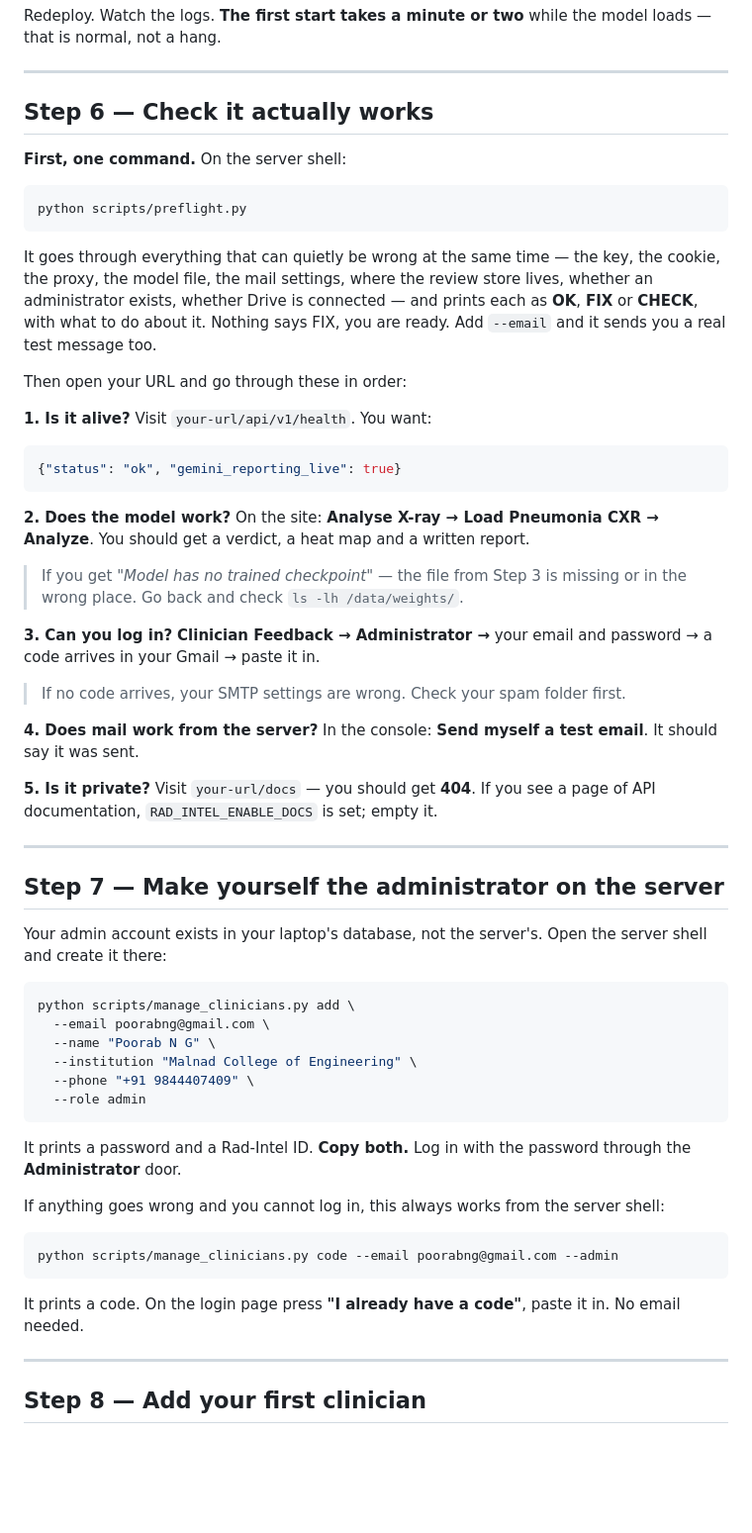
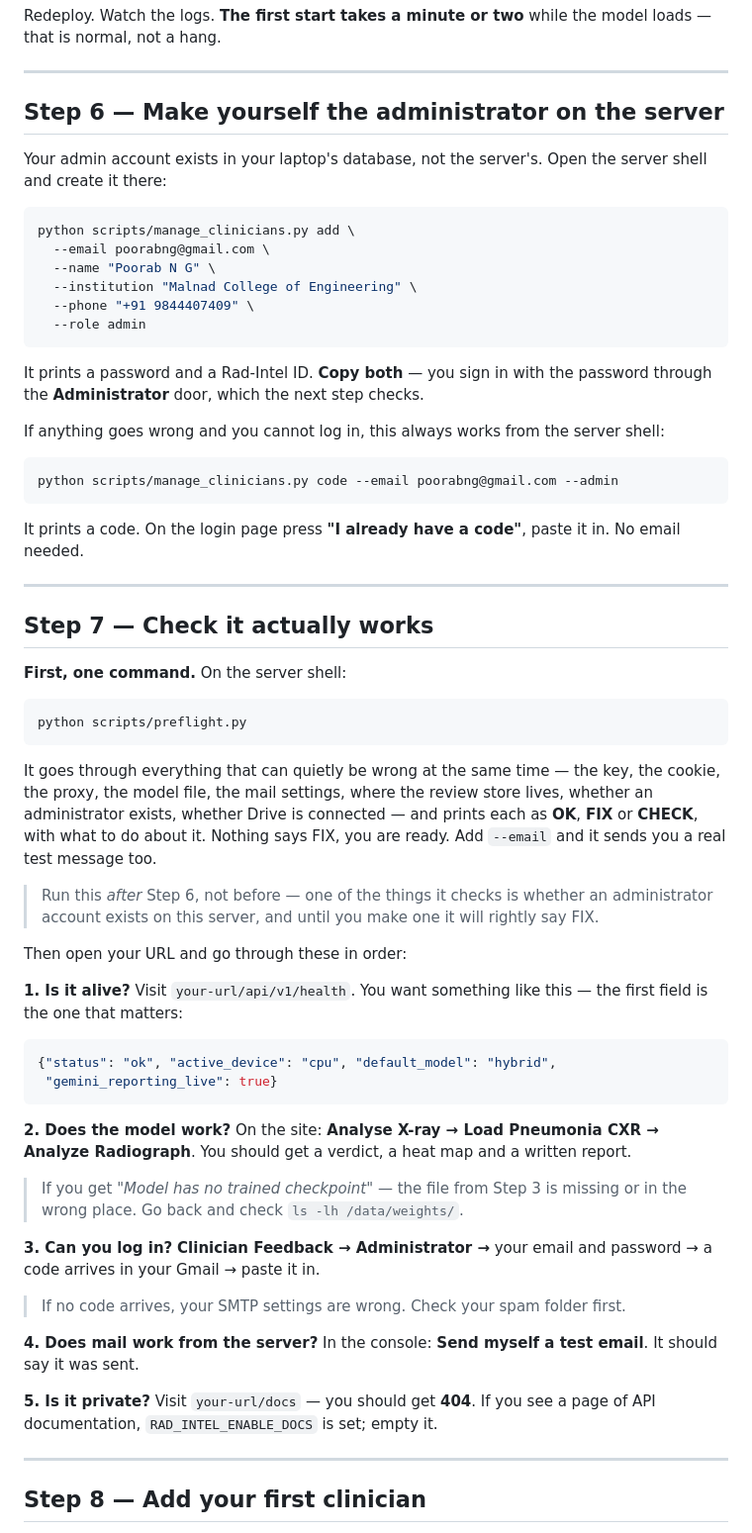
Before and after one commit to Nandanhs006/Rad-Intel, a Markdown page: DEPLOY.md, the part around one of its changes. Shown at 99% size. Drawn GitHub-style; blank space fills up the shorter version.

````diff
--- a/DEPLOY.md
+++ b/DEPLOY.md
@@ -305,7 +320,36 @@ model loads — that is normal, not a hang.
 
 ---
 
-## Step 6 — Check it actually works
+## Step 6 — Make yourself the administrator on the server
+
+Your admin account exists in your laptop's database, not the server's. Open
+the server shell and create it there:
+
+```bash
+python scripts/manage_clinicians.py add \
+  --email poorabng@gmail.com \
+  --name "Poorab N G" \
+  --institution "Malnad College of Engineering" \
+  --phone "+91 9844407409" \
+  --role admin
+```
+
+It prints a password and a Rad-Intel ID. **Copy both** — you sign in with
+the password through the **Administrator** door, which the next step checks.
+
+If anything goes wrong and you cannot log in, this always works from the
+server shell:
+
+```bash
+python scripts/manage_clinicians.py code --email poorabng@gmail.com --admin
+```
+
+It prints a code. On the login page press **"I already have a code"**, paste
+it in. No email needed.
+
+---
+
+## Step 7 — Check it actually works
 
 **First, one command.** On the server shell:
 
@@ -320,16 +364,23 @@ connected — and prints each as **OK**, **FIX** or **CHECK**, with what to do
 about it. Nothing says FIX, you are ready. Add `--email` and it sends you a
 real test message too.
 
+> Run this *after* Step 6, not before — one of the things it checks is
+> whether an administrator account exists on this server, and until you make
+> one it will rightly say FIX.
+
 Then open your URL and go through these in order:
 
-**1. Is it alive?** Visit `your-url/api/v1/health`. You want:
+**1. Is it alive?** Visit `your-url/api/v1/health`. You want something like
+this — the first field is the one that matters:
 
 ```json
-{"status": "ok", "gemini_reporting_live": true}
+{"status": "ok", "active_device": "cpu", "default_model": "hybrid",
+ "gemini_reporting_live": true}
 ```
 
 **2. Does the model work?** On the site: **Analyse X-ray → Load Pneumonia
-CXR → Analyze**. You should get a verdict, a heat map and a written report.
+CXR → Analyze Radiograph**. You should get a verdict, a heat map and a
+written report.
 
 > If you get *"Model has no trained checkpoint"* — the file from Step 3 is
 > missing or in the wrong place. Go back and check `ls -lh /data/weights/`.
@@ -345,35 +396,6 @@ email**. It should say it was sent.
 
 **5. Is it private?** Visit `your-url/docs` — you should get **404**. If you
 see a page of API documentation, `RAD_INTEL_ENABLE_DOCS` is set; empty it.
-
----
-
-## Step 7 — Make yourself the administrator on the server
-
-Your admin account exists in your laptop's database, not the server's. Open
-the server shell and create it there:
-
-```bash
-python scripts/manage_clinicians.py add \
-  --email poorabng@gmail.com \
-  --name "Poorab N G" \
-  --institution "Malnad College of Engineering" \
-  --phone "+91 9844407409" \
-  --role admin
-```
-
-It prints a password and a Rad-Intel ID. **Copy both.** Log in with the
-password through the **Administrator** door.
-
-If anything goes wrong and you cannot log in, this always works from the
-server shell:
-
-```bash
-python scripts/manage_clinicians.py code --email poorabng@gmail.com --admin
-```
-
-It prints a code. On the login page press **"I already have a code"**, paste
-it in. No email needed.
 
 ---
 
````
Also changed, not shown: other parts of DEPLOY.md (+49 -25 lines).
